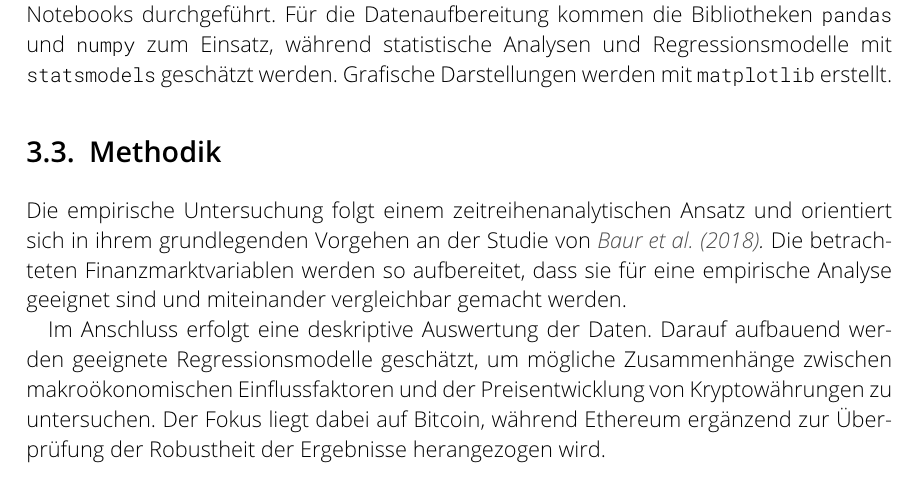
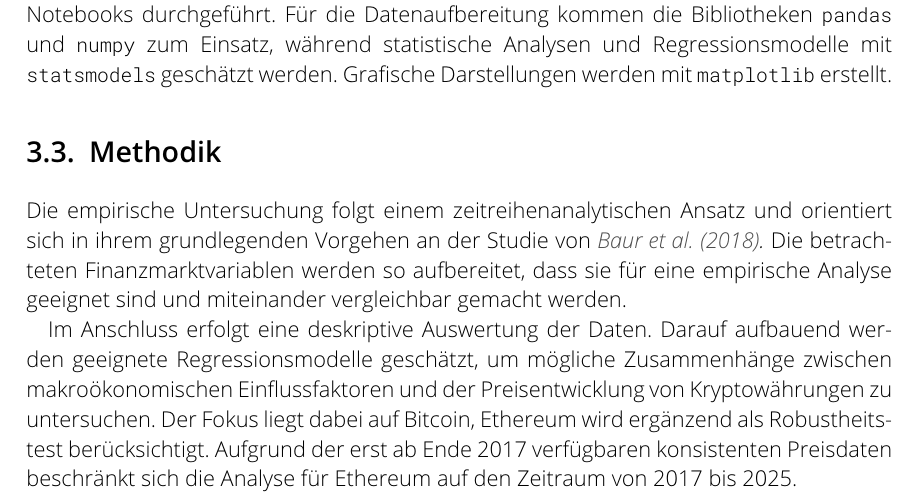
Before and after one commit to kevinoverflow/crypto_macro_analysis, a LaTeX thesis (TeX/main.tex, which reads TeX/Daten-und-Methodik.tex): part of page 8 of 14, cut so that both start at the same text. Compiled offline with pdfLaTeX.

Commit message:
Update Daten-und-Methodik.tex

```diff
--- a/TeX/Daten-und-Methodik.tex
+++ b/TeX/Daten-und-Methodik.tex
@@ -23,4 +23,4 @@ Die Datenanalyse erfolgt mithilfe der Programmiersprache Python und wird in Jupy
 
 Die empirische Untersuchung folgt einem zeitreihenanalytischen Ansatz und orientiert sich in ihrem grundlegenden Vorgehen an der Studie von \citet{Baur2018}. Die betrachteten Finanzmarktvariablen werden so aufbereitet, dass sie für eine empirische Analyse geeignet sind und miteinander vergleichbar gemacht werden.
 
-Im Anschluss erfolgt eine deskriptive Auswertung der Daten. Darauf aufbauend werden geeignete Regressionsmodelle geschätzt, um mögliche Zusammenhänge zwischen makroökonomischen Einflussfaktoren und der Preisentwicklung von Kryptowährungen zu untersuchen. Der Fokus liegt dabei auf Bitcoin, während Ethereum ergänzend zur Überprüfung der Robustheit der Ergebnisse herangezogen wird.
+Im Anschluss erfolgt eine deskriptive Auswertung der Daten. Darauf aufbauend werden geeignete Regressionsmodelle geschätzt, um mögliche Zusammenhänge zwischen makroökonomischen Einflussfaktoren und der Preisentwicklung von Kryptowährungen zu untersuchen. Der Fokus liegt dabei auf Bitcoin, Ethereum wird ergänzend als Robustheitstest berücksichtigt. Aufgrund der erst ab Ende 2017 verfügbaren konsistenten Preisdaten beschränkt sich die Analyse für Ethereum auf den Zeitraum von 2017 bis 2025.
```
